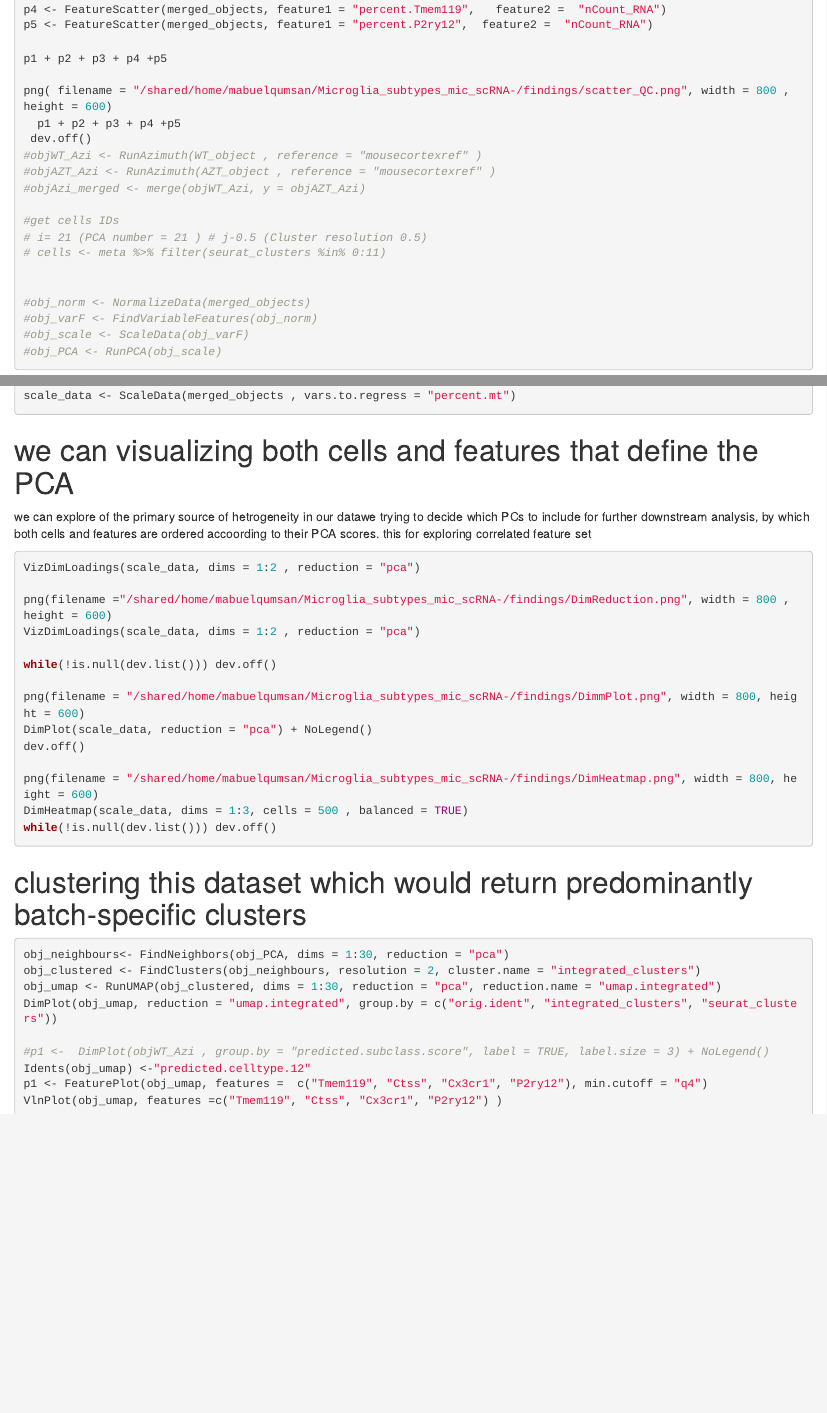
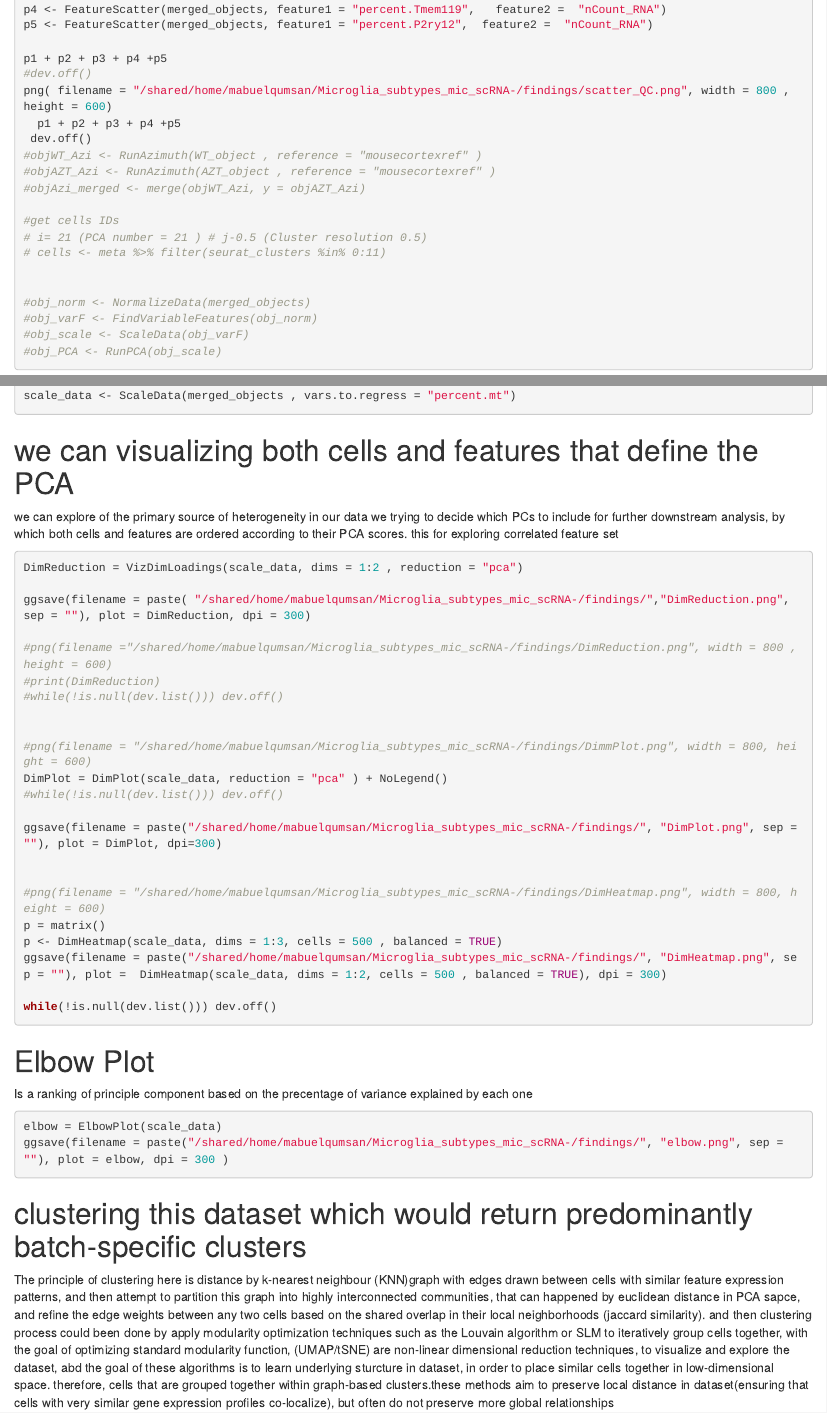
Before and after one commit to elqumsan/Microglia_subtypes_mic_scRNA-, an R Markdown document (scripts/00_data_prep.Rmd): the page in a window 1100 px wide, from 1850 px down, and a second part further down, joined at a grey line. Rendered offline with R 4.5, knitr and Pandoc, with nearby package versions.

Commit message:
futher update in analysis

````diff
--- a/scripts/00_data_prep.Rmd
+++ b/scripts/00_data_prep.Rmd
@@ -100,7 +100,7 @@ p4 <- FeatureScatter(merged_objects, feature1 = "percent.Tmem119",   feature2 =
 p5 <- FeatureScatter(merged_objects, feature1 = "percent.P2ry12",  feature2 =  "nCount_RNA")
 
 p1 + p2 + p3 + p4 +p5
-
+#dev.off()
 png( filename = "/shared/home/mabuelqumsan/Microglia_subtypes_mic_scRNA-/findings/scatter_QC.png", width = 800 , height = 600)
   p1 + p2 + p3 + p4 +p5
  dev.off()
@@ -161,24 +161,42 @@ scale_data <- ScaleData(merged_objects , vars.to.regress = "percent.mt")
 ```
 
 # we can visualizing both cells and features that define the PCA
-we can explore of the primary source of hetrogeneity in our datawe trying to decide which PCs to include for further downstream analysis, by which both cells and features are ordered accoording to their PCA scores. this for exploring correlated feature set
+we can explore of the primary source of heterogeneity in our data we trying to decide which PCs to include for further downstream analysis, by which both cells and features are ordered according to their PCA scores. this for exploring correlated feature set
 ```{r}
-VizDimLoadings(scale_data, dims = 1:2 , reduction = "pca")
+DimReduction = VizDimLoadings(scale_data, dims = 1:2 , reduction = "pca")
 
-png(filename ="/shared/home/mabuelqumsan/Microglia_subtypes_mic_scRNA-/findings/DimReduction.png", width = 800 , height = 600)
-VizDimLoadings(scale_data, dims = 1:2 , reduction = "pca")
+ggsave(filename = paste( "/shared/home/mabuelqumsan/Microglia_subtypes_mic_scRNA-/findings/","DimReduction.png", sep = ""), plot = DimReduction, dpi = 300)
+
+#png(filename ="/shared/home/mabuelqumsan/Microglia_subtypes_mic_scRNA-/findings/DimReduction.png", width = 800 , height = 600)
+#print(DimReduction)
+#while(!is.null(dev.list())) dev.off()
+
+
+#png(filename = "/shared/home/mabuelqumsan/Microglia_subtypes_mic_scRNA-/findings/DimmPlot.png", width = 800, height = 600)
+DimPlot = DimPlot(scale_data, reduction = "pca" ) + NoLegend()
+#while(!is.null(dev.list())) dev.off()
+
+ggsave(filename = paste("/shared/home/mabuelqumsan/Microglia_subtypes_mic_scRNA-/findings/", "DimPlot.png", sep = ""), plot = DimPlot, dpi=300)
+
+
+#png(filename = "/shared/home/mabuelqumsan/Microglia_subtypes_mic_scRNA-/findings/DimHeatmap.png", width = 800, height = 600)
+p = matrix()
+p <- DimHeatmap(scale_data, dims = 1:3, cells = 500 , balanced = TRUE)
+ggsave(filename = paste("/shared/home/mabuelqumsan/Microglia_subtypes_mic_scRNA-/findings/", "DimHeatmap.png", sep = ""), plot =  DimHeatmap(scale_data, dims = 1:2, cells = 500 , balanced = TRUE), dpi = 300)
 
 while(!is.null(dev.list())) dev.off()
 
-png(filename = "/shared/home/mabuelqumsan/Microglia_subtypes_mic_scRNA-/findings/DimmPlot.png", width = 800, height = 600)
-DimPlot(scale_data, reduction = "pca") + NoLegend()
-dev.off()
-
-png(filename = "/shared/home/mabuelqumsan/Microglia_subtypes_mic_scRNA-/findings/DimHeatmap.png", width = 800, height = 600)
-DimHeatmap(scale_data, dims = 1:3, cells = 500 , balanced = TRUE)
-while(!is.null(dev.list())) dev.off()
+```
+# Elbow Plot
+Is a ranking of principle component based on the precentage of variance explained by each one
+```{r}
+elbow = ElbowPlot(scale_data)
+ggsave(filename = paste("/shared/home/mabuelqumsan/Microglia_subtypes_mic_scRNA-/findings/", "elbow.png", sep = ""), plot = elbow, dpi = 300 )
 
 ```
 
 
+
 # clustering this dataset which would return predominantly batch-specific clusters
+The principle of clustering here is distance by k-nearest neighbour (KNN)graph with edges drawn between cells with similar feature expression patterns, and then attempt to partition this graph into highly interconnected communities, that can happened by euclidean distance in PCA sapce, and refine the edge weights between any two cells based on the shared overlap in their local neighborhoods (jaccard similarity). and then clustering process could been done by apply modularity optimization techniques such as the Louvain algorithm or SLM to iteratively group cells together, with the goal of optimizing standard modularity function,
+(UMAP/tSNE) are non-linear dimensional reduction techniques, to visualize and explore the dataset, abd the goal of these algorithms is to learn underlying sturcture in dataset, in order to place similar cells together in low-dimensional space. therefore, cells that are grouped together within graph-based clusters.these methods aim to preserve local distance in dataset(ensuring that cells with very similar gene expression profiles co-localize), but often do not preserve more global relationships
````
Also changed, not shown: scripts/00_data_prep.Rmd (4 more changed lines).
